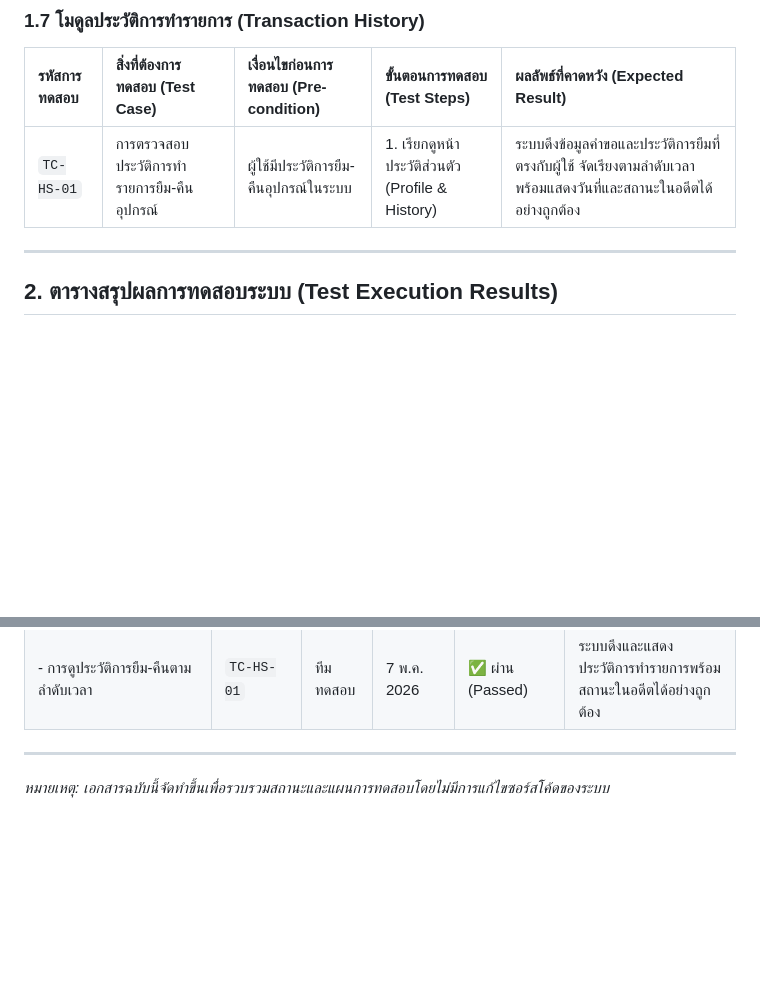
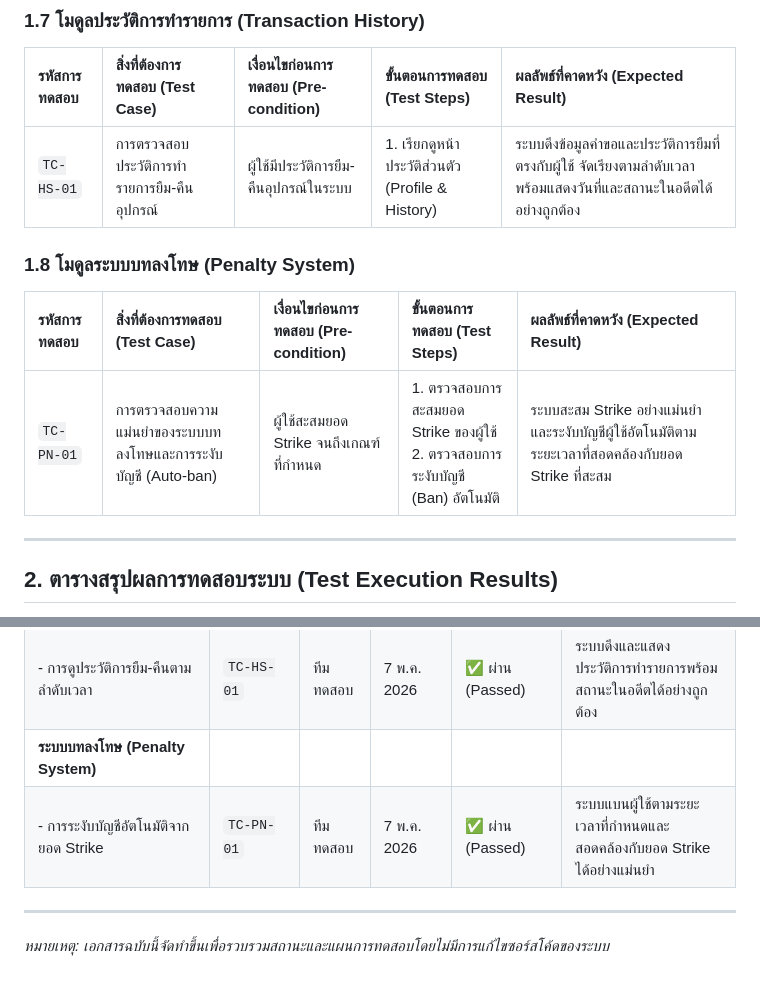
Before and after one commit to ChayapolDansikaew/equipment-borrowing-system, a Markdown page: system_testing_report.md, 2 parts joined by grey strips. Drawn GitHub-style; blank space fills up the shorter version.

Commit message:
docs: add penalty system test case matching provided image

```diff
--- a/system_testing_report.md
+++ b/system_testing_report.md
@@ -57,6 +57,11 @@
 | :--- | :--- | :--- | :--- | :--- |
 | `TC-HS-01` | การตรวจสอบประวัติการทำรายการยืม-คืนอุปกรณ์ | ผู้ใช้มีประวัติการยืม-คืนอุปกรณ์ในระบบ | 1. เรียกดูหน้าประวัติส่วนตัว (Profile & History) | ระบบดึงข้อมูลคำขอและประวัติการยืมที่ตรงกับผู้ใช้ จัดเรียงตามลำดับเวลา พร้อมแสดงวันที่และสถานะในอดีตได้อย่างถูกต้อง |
 
+### 1.8 โมดูลระบบบทลงโทษ (Penalty System)
+| รหัสการทดสอบ | สิ่งที่ต้องการทดสอบ (Test Case) | เงื่อนไขก่อนการทดสอบ (Pre-condition) | ขั้นตอนการทดสอบ (Test Steps) | ผลลัพธ์ที่คาดหวัง (Expected Result) |
+| :--- | :--- | :--- | :--- | :--- |
+| `TC-PN-01` | การตรวจสอบความแม่นยำของระบบบทลงโทษและการระงับบัญชี (Auto-ban) | ผู้ใช้สะสมยอด Strike จนถึงเกณฑ์ที่กำหนด | 1. ตรวจสอบการสะสมยอด Strike ของผู้ใช้<br>2. ตรวจสอบการระงับบัญชี (Ban) อัตโนมัติ | ระบบสะสม Strike อย่างแม่นยำ และระงับบัญชีผู้ใช้อัตโนมัติตามระยะเวลาที่สอดคล้องกับยอด Strike ที่สะสม |
+
 ---
 
 ## 2. ตารางสรุปผลการทดสอบระบบ (Test Execution Results)
@@ -91,6 +96,8 @@
 | - การแสดงผลกราฟ Kanban Board และ Badge อัตโนมัติ | `TC-AD-01` | ทีมทดสอบ | 7 พ.ค. 2026 | ✅ ผ่าน (Passed) | ส่วนประกอบแดชบอร์ดแสดงผลและอัปเดตอัตโนมัติได้อย่างสมบูรณ์ |
 | **ประวัติการทำรายการ (Transaction History)** |
 | - การดูประวัติการยืม-คืนตามลำดับเวลา | `TC-HS-01` | ทีมทดสอบ | 7 พ.ค. 2026 | ✅ ผ่าน (Passed) | ระบบดึงและแสดงประวัติการทำรายการพร้อมสถานะในอดีตได้อย่างถูกต้อง |
+| **ระบบบทลงโทษ (Penalty System)** |
+| - การระงับบัญชีอัตโนมัติจากยอด Strike | `TC-PN-01` | ทีมทดสอบ | 7 พ.ค. 2026 | ✅ ผ่าน (Passed) | ระบบแบนผู้ใช้ตามระยะเวลาที่กำหนดและสอดคล้องกับยอด Strike ได้อย่างแม่นยำ |
 
 ---
 *หมายเหตุ: เอกสารฉบับนี้จัดทำขึ้นเพื่อรวบรวมสถานะและแผนการทดสอบโดยไม่มีการแก้ไขซอร์สโค้ดของระบบ*
```
